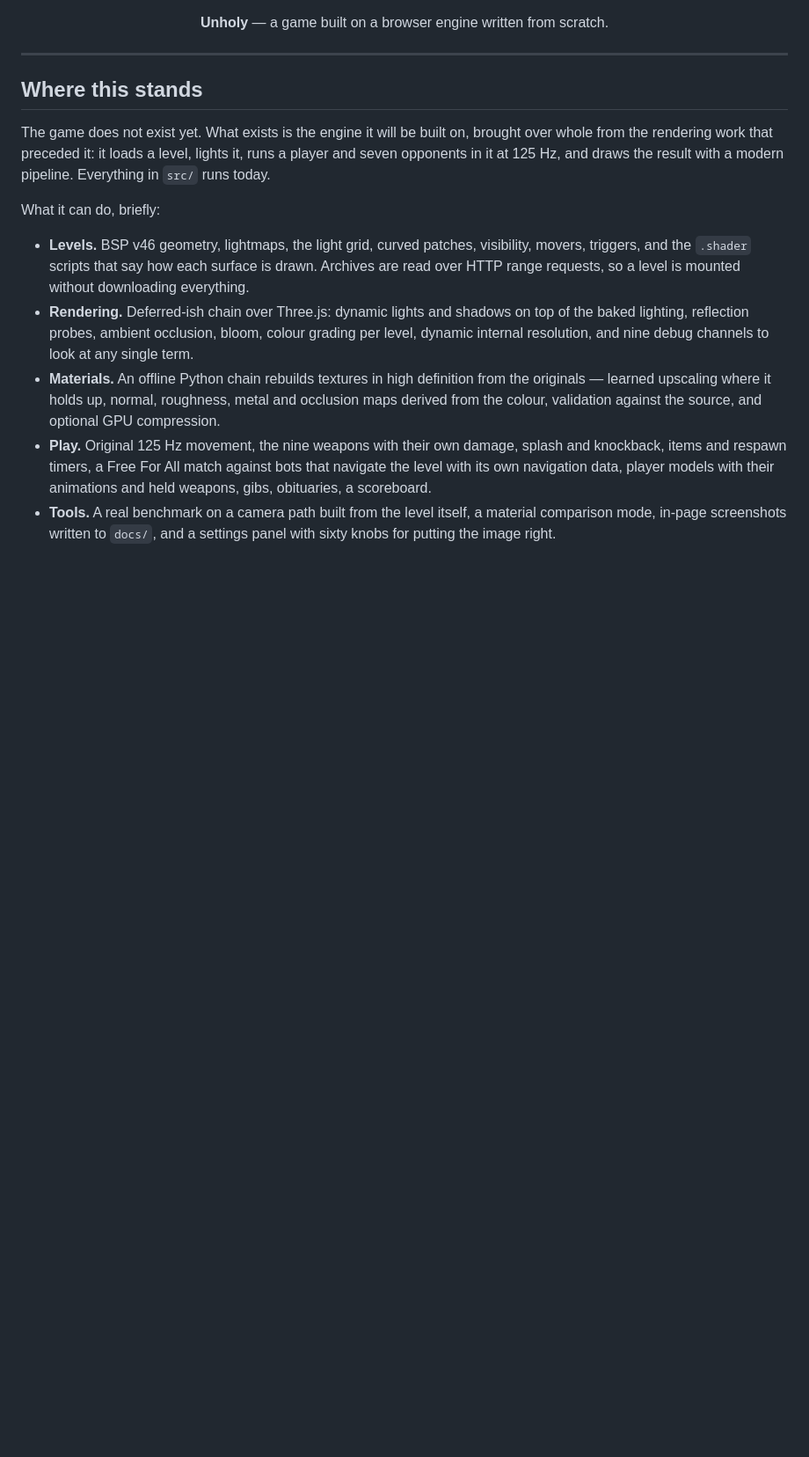
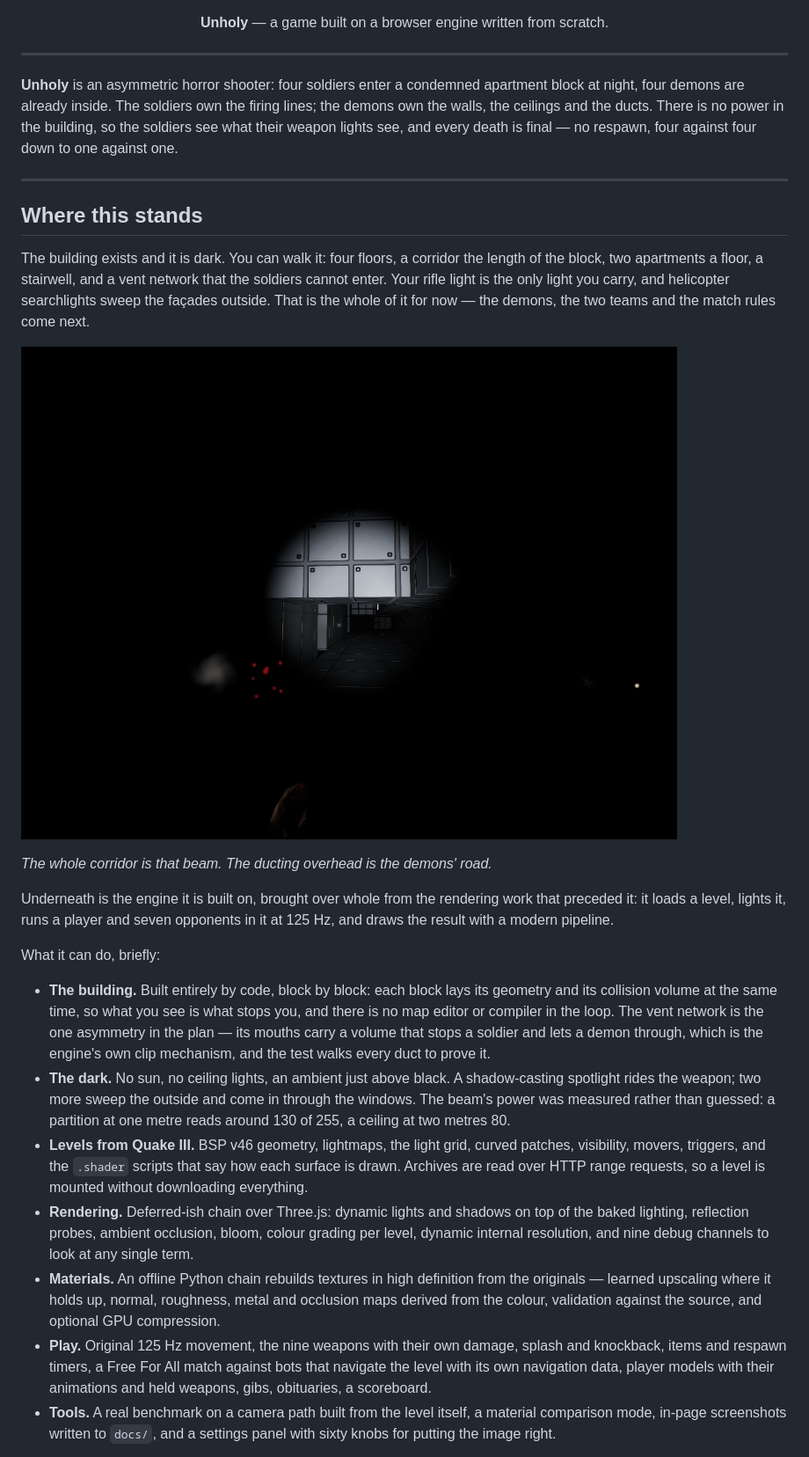
Before and after one commit to dgadacha/unholy, a Markdown page: README.md, the part around one of its changes. Shown at 88% size. Rendered like a GitHub page; pictures changed too: docs/immeuble-couloir.jpg (added); blank space fills up the shorter version.

```diff
--- a/README.md
+++ b/README.md
@@ -4,16 +4,43 @@
 
 ---
 
+**Unholy** is an asymmetric horror shooter: four soldiers enter a condemned
+apartment block at night, four demons are already inside. The soldiers own the
+firing lines; the demons own the walls, the ceilings and the ducts. There is no
+power in the building, so the soldiers see what their weapon lights see, and
+every death is final — no respawn, four against four down to one against one.
+
+---
+
 ## Where this stands
 
-The game does not exist yet. What exists is the engine it will be built on,
-brought over whole from the rendering work that preceded it: it loads a level,
-lights it, runs a player and seven opponents in it at 125 Hz, and draws the
-result with a modern pipeline. Everything in `src/` runs today.
+The building exists and it is dark. You can walk it: four floors, a corridor
+the length of the block, two apartments a floor, a stairwell, and a vent
+network that the soldiers cannot enter. Your rifle light is the only light you
+carry, and helicopter searchlights sweep the façades outside. That is the whole
+of it for now — the demons, the two teams and the match rules come next.
+
+![The ground floor corridor, lit only by the rifle light](docs/immeuble-couloir.jpg)
+
+*The whole corridor is that beam. The ducting overhead is the demons' road.*
+
+Underneath is the engine it is built on, brought over whole from the rendering
+work that preceded it: it loads a level, lights it, runs a player and seven
+opponents in it at 125 Hz, and draws the result with a modern pipeline.
 
 What it can do, briefly:
 
-- **Levels.** BSP v46 geometry, lightmaps, the light grid, curved patches,
+- **The building.** Built entirely by code, block by block: each block lays its
+  geometry and its collision volume at the same time, so what you see is what
+  stops you, and there is no map editor or compiler in the loop. The vent
+  network is the one asymmetry in the plan — its mouths carry a volume that
+  stops a soldier and lets a demon through, which is the engine's own clip
+  mechanism, and the test walks every duct to prove it.
+- **The dark.** No sun, no ceiling lights, an ambient just above black. A
+  shadow-casting spotlight rides the weapon; two more sweep the outside and come
+  in through the windows. The beam's power was measured rather than guessed: a
+  partition at one metre reads around 130 of 255, a ceiling at two metres 80.
+- **Levels from Quake III.** BSP v46 geometry, lightmaps, the light grid, curved patches,
   visibility, movers, triggers, and the `.shader` scripts that say how each
   surface is drawn. Archives are read over HTTP range requests, so a level is
   mounted without downloading everything.
```
Also changed, not shown: other parts of README.md (+15 -2 lines), docs/immeuble-appartement.jpg (added), docs/immeuble-bouche.jpg (added), docs/immeuble-cage.jpg (added), 11 other files.
